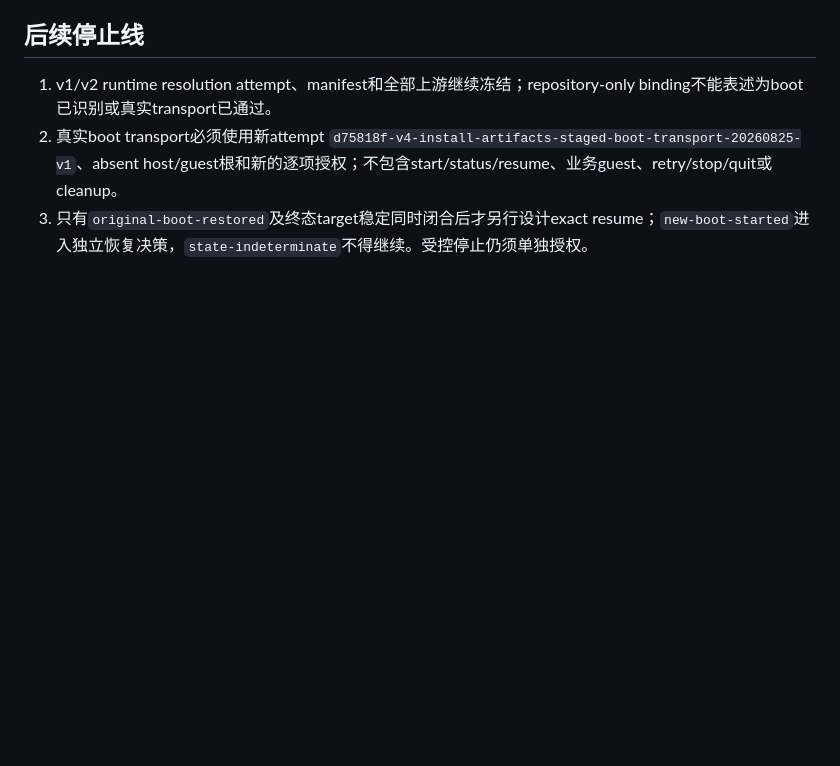
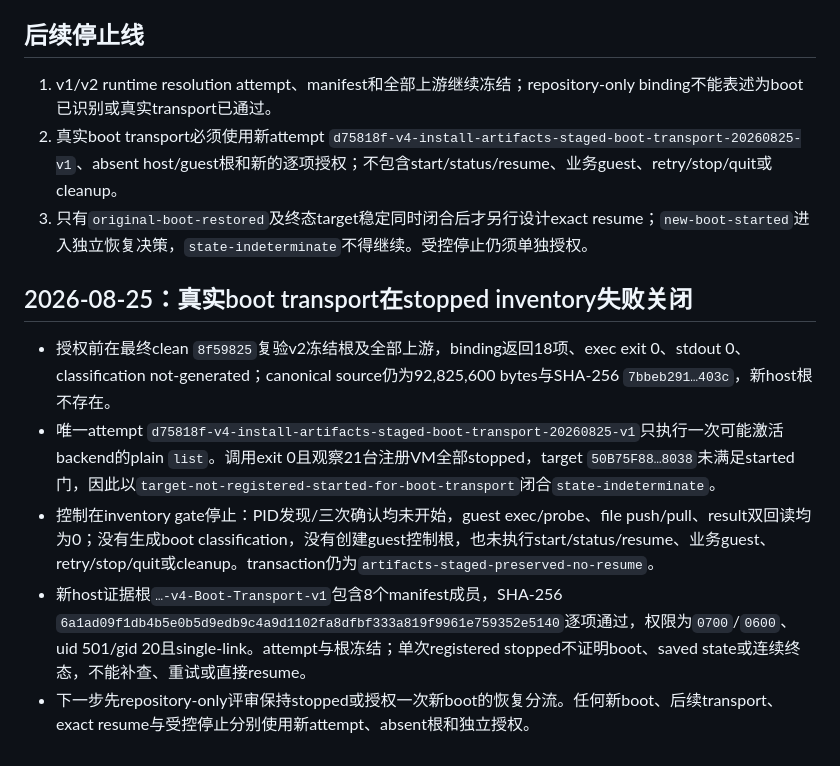
Before and after one commit to laugh0608/RadishLex, a Markdown page: docs/devlogs/2026-W35.md, the part around the change. Drawn GitHub-style; blank space fills up the shorter version.

Commit message:
docs(linux): 冻结 boot transport stopped 结果

```diff
--- a/docs/devlogs/2026-W35.md
+++ b/docs/devlogs/2026-W35.md
@@ -110,3 +110,11 @@
 1. v1/v2 runtime resolution attempt、manifest和全部上游继续冻结；repository-only binding不能表述为boot已识别或真实transport已通过。
 2. 真实boot transport必须使用新attempt `d75818f-v4-install-artifacts-staged-boot-transport-20260825-v1`、absent host/guest根和新的逐项授权；不包含start/status/resume、业务guest、retry/stop/quit或cleanup。
 3. 只有`original-boot-restored`及终态target稳定同时闭合后才另行设计exact resume；`new-boot-started`进入独立恢复决策，`state-indeterminate`不得继续。受控停止仍须单独授权。
+
+## 2026-08-25：真实boot transport在stopped inventory失败关闭
+
+- 授权前在最终clean `8f59825`复验v2冻结根及全部上游，binding返回18项、exec exit 0、stdout 0、classification not-generated；canonical source仍为92,825,600 bytes与SHA-256 `7bbeb291…403c`，新host根不存在。
+- 唯一attempt `d75818f-v4-install-artifacts-staged-boot-transport-20260825-v1`只执行一次可能激活backend的plain `list`。调用exit 0且观察21台注册VM全部stopped，target `50B75F88…8038`未满足started门，因此以`target-not-registered-started-for-boot-transport`闭合`state-indeterminate`。
+- 控制在inventory gate停止：PID发现/三次确认均未开始，guest exec/probe、file push/pull、result双回读均为0；没有生成boot classification，没有创建guest控制根，也未执行start/status/resume、业务guest、retry/stop/quit或cleanup。transaction仍为`artifacts-staged-preserved-no-resume`。
+- 新host证据根`…-v4-Boot-Transport-v1`包含8个manifest成员，SHA-256 `6a1ad09f1db4b5e0b5d9edb9c4a9d1102fa8dfbf333a819f9961e759352e5140`逐项通过，权限为`0700`/`0600`、uid 501/gid 20且single-link。attempt与根冻结；单次registered stopped不证明boot、saved state或连续终态，不能补查、重试或直接resume。
+- 下一步先repository-only评审保持stopped或授权一次新boot的恢复分流。任何新boot、后续transport、exact resume与受控停止分别使用新attempt、absent根和独立授权。
```
Also changed, not shown: docs/runbooks/linux-l6-package-matrix.md (+2 -0 lines), docs/status/current.md (+8 -8 lines).
